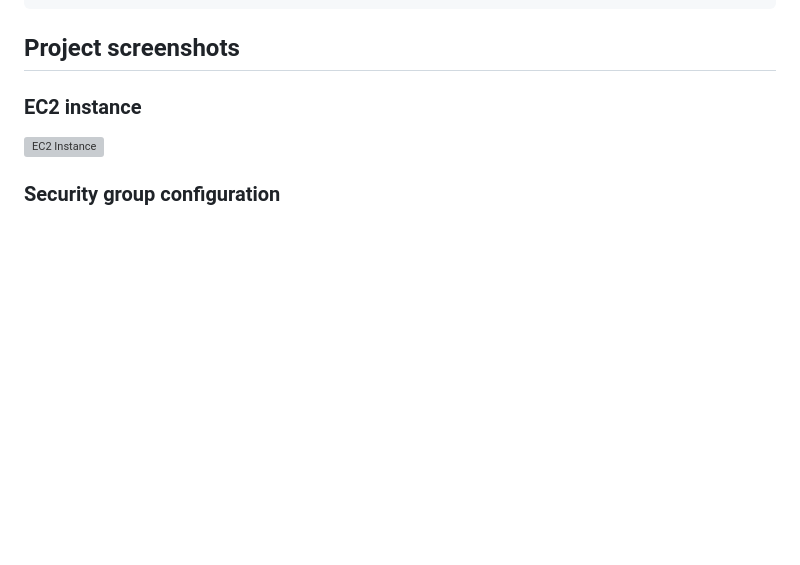
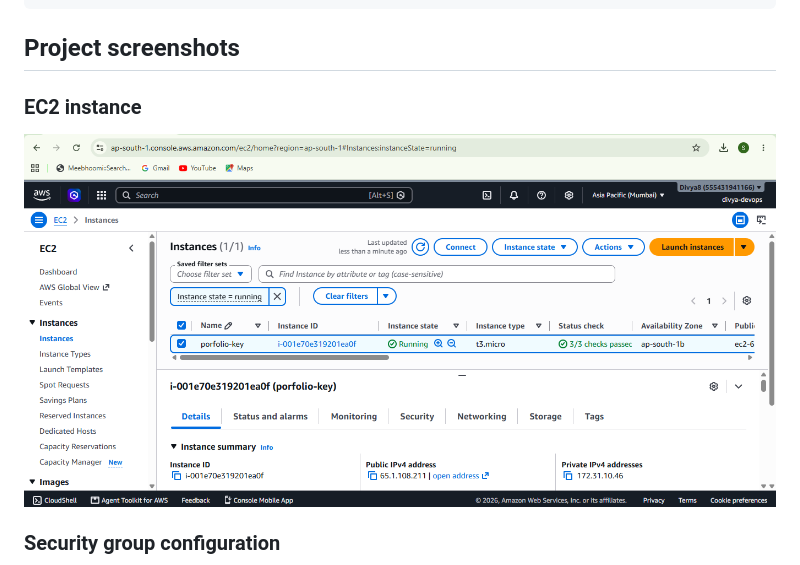
Before and after one commit to Divya-pillapalem8639/aws-ec2-nginx-website-deployment, a Markdown page: README.md, the part around one of its changes. Rendered like a GitHub page; blank space fills up the shorter version; grey boxes are pictures that could not be loaded.

Commit message:
Fix screenshot paths and formatting in README
Corrected image paths and formatting for screenshots in the README.

```diff
--- a/README.md
+++ b/README.md
@@ -115,6 +115,6 @@ aws-ec2-nginx-website-deployment/
 ## Project screenshots
 
 ### EC2 instance
-![EC2 Instance](screenshots/Ec2-instance.png)
+![EC2 Instance](screenshorts/Ec2-instance.png)
 
 ### Security group configuration
```
Also changed, not shown: other parts of README.md (+6 -12 lines).
